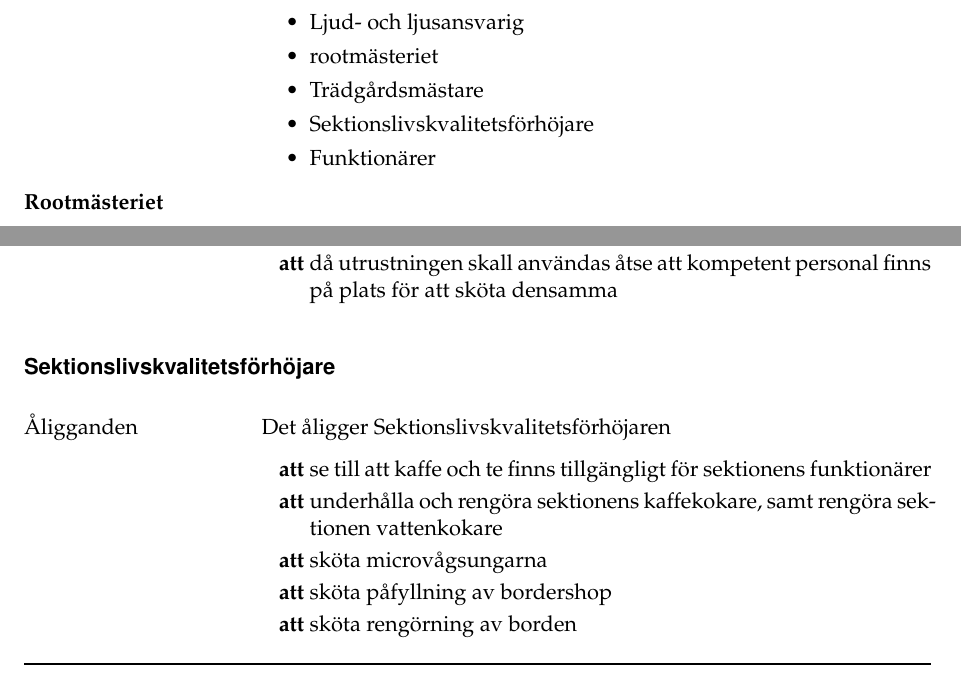
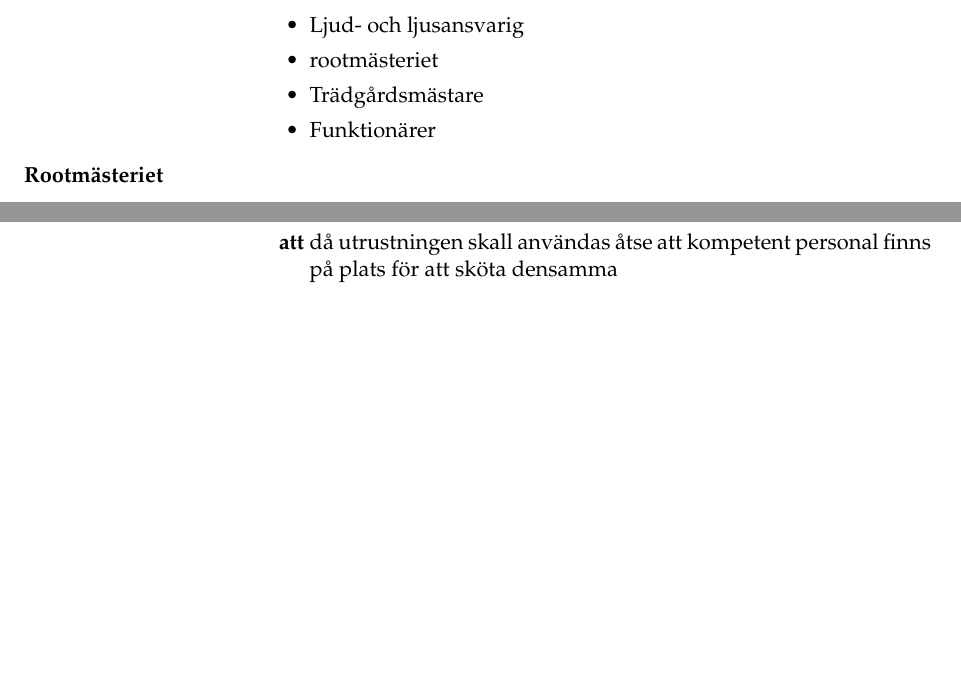
Before and after one commit to Dsek-LTH/reglemente, a LaTeX document (main.tex): two parts of pages 7 and 19 of 38, joined at a grey line, cut so that both start at the same text, the shorter picture padded with empty space. Compiled offline with pdfLaTeX.

Commit message:
[HTM2-2020] Tog bort Sektionslivskvalitetsförhöjare

```diff
--- a/main.tex
+++ b/main.tex
@@ -364,7 +363,6 @@
 		\item Ljud- och ljusansvarig
 		\item rootmästeriet
 		\item Trädgårdsmästare
-		\item Sektionslivskvalitetsförhöjare
 		\item Funktionärer
 	\end{itemize}
 
@@ -1135,28 +1133,6 @@ ljusutrustning.
 
 \end{reglemlista}
 
-%%%funktionar%%%
-
-\funktionar{Sektionslivskvalitetsförhöjare}
-
-\begin{reglemlista}
-
-	\item[Åligganden]
-	Det åligger Sektionslivskvalitetsförhöjaren
-	\begin{attlista}
-		\item  se till att kaffe och te finns tillgängligt för sektionens funktionärer
-
-		\item underhålla och rengöra sektionens kaffekokare, samt rengöra sektionen vattenkokare
-
-		\item sköta microvågsungarna
-
-		\item sköta påfyllning av bordershop
-
-		\item sköta rengörning av borden
-	\end{attlista}
-
-\end{reglemlista}
-
 %%% funktionar %%%
 \funktionar{DJ}
 DJ ansvarar för att passande musik spelas då sexmästaren så önskar.
```
Also changed, not shown: main.tex (1 more changed lines).
